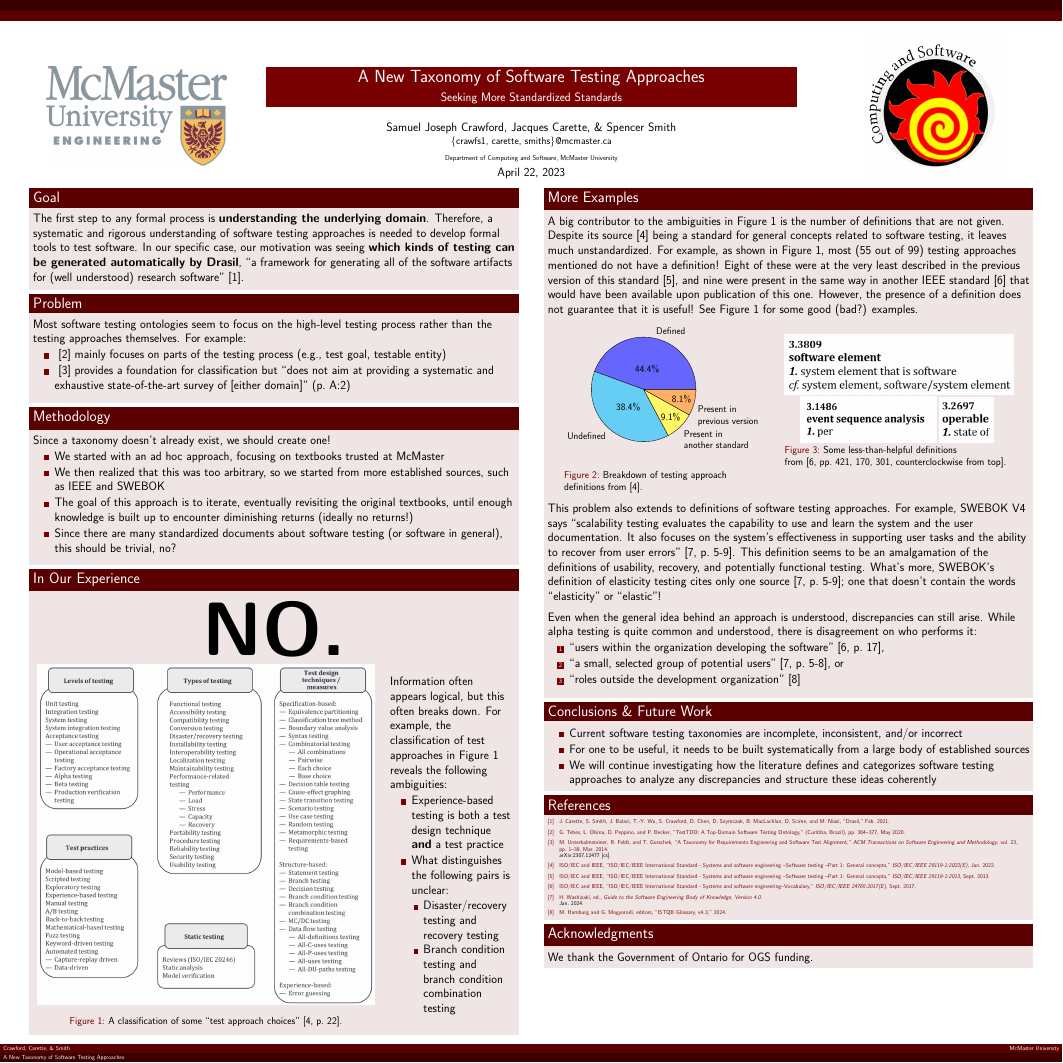
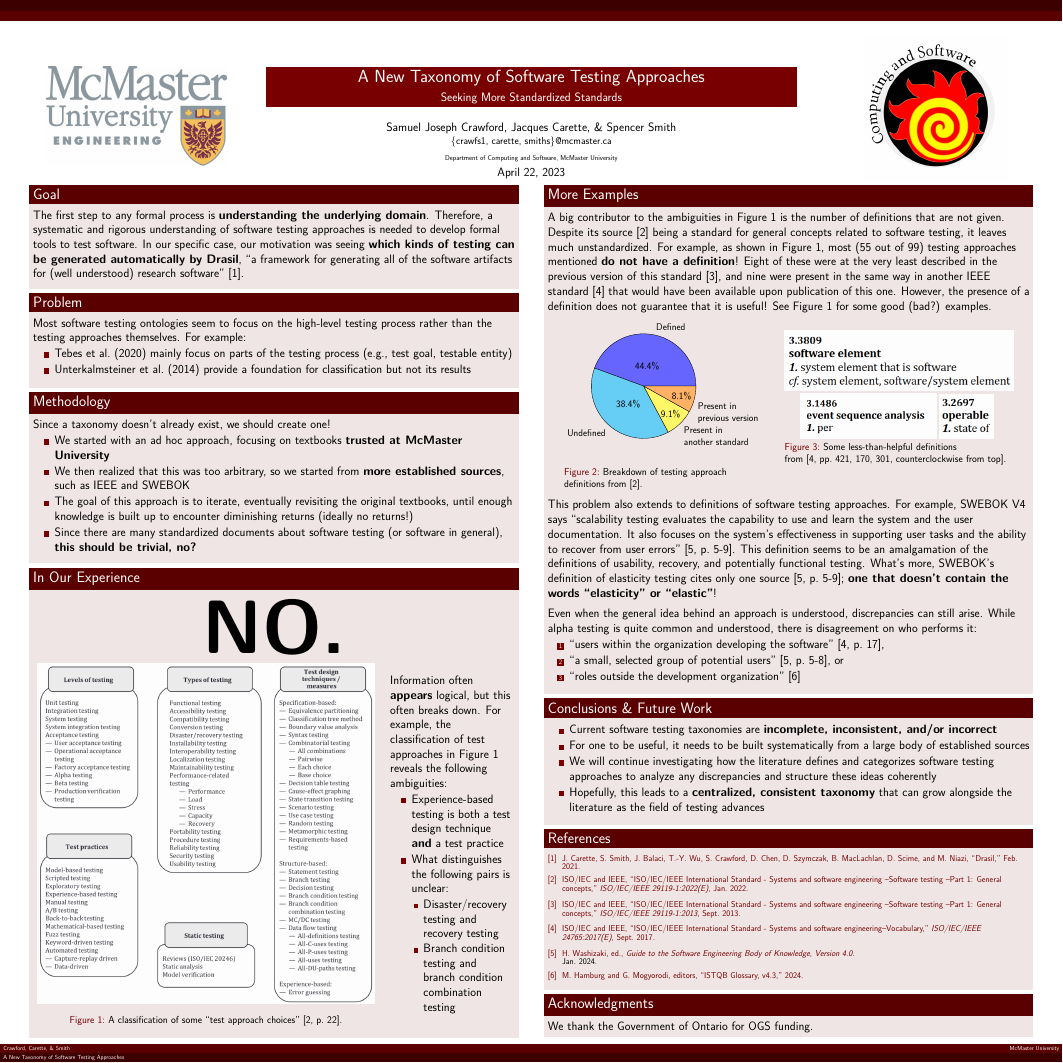
Before and after one commit to samm82/TestingTesting, a LaTeX poster (poster.tex): the whole page. Compiled offline with XeLaTeX.

Commit message:
Most finishing touches
Add another conclusion bullet point
Remove explicit citations from Problem section
Bold important concepts
Adjust reference text size
Adjust spacing

```diff
--- a/poster.tex
+++ b/poster.tex
@@ -69,7 +69,7 @@
         \titlepage
     \end{textblock}
 
-    \begin{textblock}{7.25}(0.5,2.8)
+    \begin{textblock}{7.25}(0.5,2.75)
 
         %this needs help
         \begin{block}{\fontsize{37}{20}\selectfont Goal}
@@ -80,7 +80,7 @@
             \textbf{which kinds of testing can be generated automatically by Drasil},
             ``a framework for generating all of the software artifacts for
             (well understood) research software'' \cite{carette_drasil_2021}.
-            \vspace{5mm}
+            \vspace{7mm}
         \end{block}
 
         \begin{block}{\fontsize{37}{20}\selectfont Problem}
@@ -88,12 +88,13 @@
             testing process rather than the testing approaches themselves. For
             example:
             \begin{itemize}
-                \item \cite{TebesEtAl2020a} mainly focuses on parts of the
+                \item Tebes et al.~(2020) mainly focus on parts of the
                       testing process (e.g., test goal, testable entity)
-                \item \cite{UnterkalmsteinerEtAl2014} provides a foundation for
-                      classification but ``does not aim at providing a systematic
-                      and exhaustive state-of-the-art survey of [either domain]''
-                      (p.~A:2)
+                \item Unterkalmsteiner et al.~(2014) provide a foundation for
+                      classification but not its results
+                      %   ``do[] not aim at providing a systematic
+                      %   and exhaustive state-of-the-art survey of [either domain]''
+                      %   (p.~A:2)
             \end{itemize}
             \vspace{5mm}
         \end{block}
@@ -102,11 +103,11 @@
             Since a taxonomy doesn't already exist, we should create one!
             \begin{itemize}
                 \item We started with an ad hoc approach, focusing on
-                      textbooks trusted at McMaster
+                      textbooks \textbf{trusted at McMaster University}
                       %   \\\cite{Patton2006,
                       %       PetersAndPedrycz2000, vanVliet2000}
                 \item We then realized that this was too arbitrary, so
-                      we started from more established sources, such as
+                      we started from \textbf{more established sources}, such as
                       IEEE and SWEBOK
                       %   \\\cite{IEEE2022, SWEBOK2024, SWEBOK2014,
                       %       IEEE2017, ISO_IEC2023a, ISTQB}
@@ -115,7 +116,8 @@
                       until enough knowledge is built up to encounter
                       diminishing returns (ideally no returns!)
                 \item Since there are many standardized documents about software
-                      testing (or software in general), this should be trivial, no?
+                      testing (or software in general), \textbf{this should be
+                          trivial, no?}
             \end{itemize}
             \vspace{5mm}
         \end{block}
@@ -139,10 +141,10 @@
                     \end{center}
                 \end{column}
                 \begin{column}{0.25\textwidth}
-                    Information often appears logical, but this often breaks
-                    down. For example, the classification of test approaches in
-                    Figure \ref{Fig:approach-choices} reveals the following
-                    ambiguities:
+                    Information often \textbf{appears} logical, but this often
+                    breaks down. For example, the classification of test
+                    approaches in Figure~\ref{Fig:approach-choices} reveals the
+                    following ambiguities:
                     \begin{itemize}
                         \item Experience-based testing is both a test design
                               technique \textbf{and} a test practice
@@ -158,24 +160,25 @@
                     \end{itemize}
                 \end{column}
             \end{columns}
+            \vspace{3mm}
         \end{block}
     \end{textblock}
 
-    \begin{textblock}{7.25}(8.25,2.8)
+    \begin{textblock}{7.25}(8.25,2.75)
         \begin{block}{\fontsize{37}{20}\selectfont More Examples}
-            A big contributor to the ambiguities in Figure
-            \ref{Fig:approach-choices} is the number of definitions that are
-            not given. Despite its source \cite{IEEE2022} being a standard for
-            general concepts related to software testing, it leaves much
-            unstandardized. For example, as shown in Figure \ref{Fig:IEEEdefs},
-            most (55 out of 99) testing approaches mentioned do not have a
-            definition! Eight of these were at the very least described in the
-            previous version of this standard \cite{IEEE2013}, and nine were
-            present in the same way in another
+            A big contributor to the ambiguities in
+            Figure~\ref{Fig:approach-choices} is the number of definitions that
+            are not given. Despite its source \cite{IEEE2022} being a standard
+            for general concepts related to software testing, it leaves much
+            unstandardized. For example, as shown in Figure~\ref{Fig:IEEEdefs},
+            most (55 out of 99) testing approaches mentioned \textbf{do not
+                have a definition}! Eight of these were at the very least
+            described in the previous version of this standard \cite{IEEE2013},
+            and nine were present in the same way in another
             IEEE standard \cite{IEEE2017} that would have been available
             upon publication of this one. However, the presence of a
-            definition does not guarantee that it is useful! See Figure
-            \ref{Fig:unhelpful-defs} for some good (bad?) examples.
+            definition does not guarantee that it is useful! See
+            Figure~\ref{Fig:unhelpful-defs} for some good (bad?) examples.
             \vspace{-1cm}
             \begin{columns}
                 \begin{column}{0.4\textwidth}
@@ -239,21 +242,26 @@
 
         \begin{block}{\fontsize{37}{20}\selectfont Conclusions \& Future Work}
             \begin{itemize}
-                \item Current software testing taxonomies are incomplete,
-                      inconsistent, and/or incorrect
+                \item Current software testing taxonomies are \textbf{incomplete,
+                          inconsistent, and/or incorrect}
                 \item For one to be useful, it needs to be built systematically
                       from a large body of established sources
                 \item We will continue investigating how the literature defines
                       and categorizes software testing approaches to analyze any
                       discrepancies and structure these ideas coherently
+                \item Hopefully, this leads to a \textbf{centralized, consistent
+                          taxonomy} that can grow alongside the literature as the
+                      field of testing advances
             \end{itemize}
+            \vspace{5mm}
         \end{block}
 
         \begin{block}{\fontsize{37}{20}\selectfont References}
             \setbeamertemplate{bibliography item}{\insertbiblabel}
             \bibliographystyle{ieeetr}
-            {\fontsize{14}{15.75}\selectfont
+            {\fontsize{21}{11}\selectfont
                 \bibliography{references}}
+            \vspace{5mm}
         \end{block}
 
         \begin{block}{\fontsize{37}{20}\selectfont Acknowledgments}
```
Also changed, not shown: poster.pdf, poster.tex (2 more changed lines).
